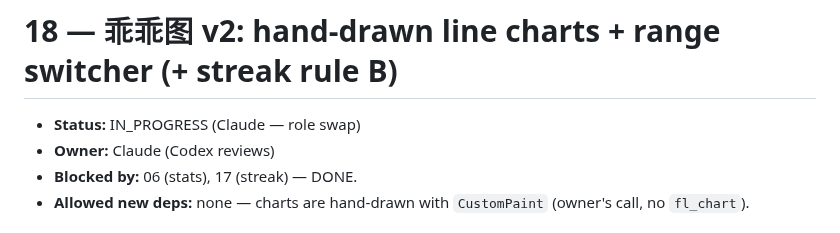
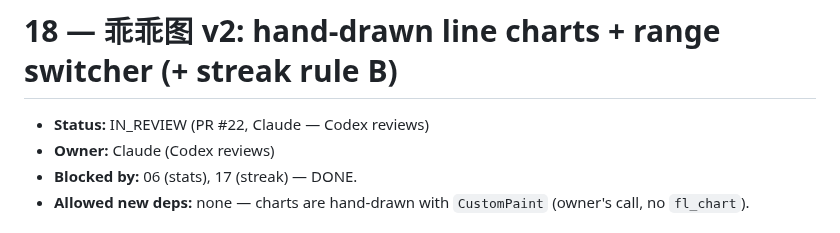
Before and after one commit to orzzzl/nudge, a Markdown page: tasks/18-stats-line-charts.md, the part around the change. Rendered like a GitHub page.

```diff
--- a/tasks/18-stats-line-charts.md
+++ b/tasks/18-stats-line-charts.md
@@ -1,6 +1,6 @@
 # 18 — 乖乖图 v2: hand-drawn line charts + range switcher (+ streak rule B)
 
-- **Status:** IN_PROGRESS (Claude — role swap)
+- **Status:** IN_REVIEW (PR #22, Claude — Codex reviews)
 - **Owner:** Claude (Codex reviews)
 - **Blocked by:** 06 (stats), 17 (streak) — DONE.
 - **Allowed new deps:** none — charts are hand-drawn with `CustomPaint` (owner's call, no `fl_chart`).
```
Also changed, not shown: tasks/README.md (+1 -1 lines).
